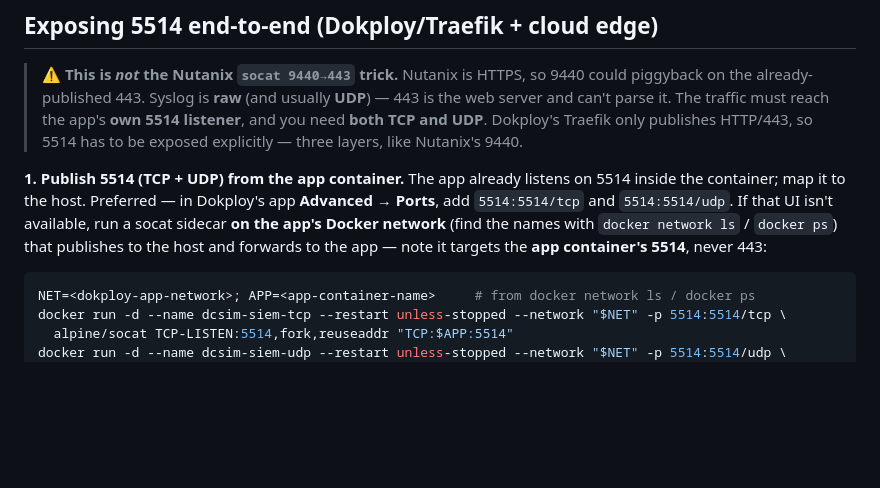
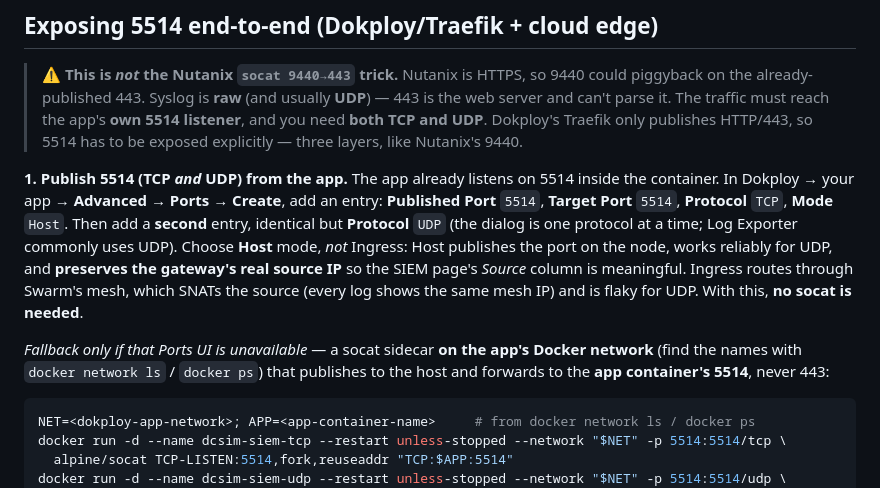
Before and after one commit to alshawwaf/Drawbridge, a Markdown page: docs/integrations/siem.md, the part around the change. Rendered like a GitHub page; blank space fills up the shorter version.

Commit message:
docs(siem): document the Dokploy Ports UI path (Host mode, TCP+UDP, no socat)
Confirmed the deploy path is Dokploy's Ports feature. Lead the recipe with it: two entries (5514→5514 TCP and UDP) in Host mode — Host preserves the gateway's real source IP and handles UDP, vs Ingress which SNATs via the Swarm mesh and is flaky for UDP. socat demoted to fallback.

````diff
--- a/docs/integrations/siem.md
+++ b/docs/integrations/siem.md
@@ -52,11 +52,18 @@ Set `DCSIM_SYSLOG_PORT=0` to disable the listener.
 > UDP**. Dokploy's Traefik only publishes HTTP/443, so 5514 has to be exposed explicitly — three layers,
 > like Nutanix's 9440.
 
-**1. Publish 5514 (TCP + UDP) from the app container.** The app already listens on 5514 inside the
-container; map it to the host. Preferred — in Dokploy's app **Advanced → Ports**, add `5514:5514/tcp`
-and `5514:5514/udp`. If that UI isn't available, run a socat sidecar **on the app's Docker network**
-(find the names with `docker network ls` / `docker ps`) that publishes to the host and forwards to the
-app — note it targets the **app container's 5514**, never 443:
+**1. Publish 5514 (TCP *and* UDP) from the app.** The app already listens on 5514 inside the container.
+In Dokploy → your app → **Advanced → Ports → Create**, add an entry: **Published Port** `5514`,
+**Target Port** `5514`, **Protocol** `TCP`, **Mode** `Host`. Then add a **second** entry, identical but
+**Protocol** `UDP` (the dialog is one protocol at a time; Log Exporter commonly uses UDP). Choose
+**Host** mode, *not* Ingress: Host publishes the port on the node, works reliably for UDP, and
+**preserves the gateway's real source IP** so the SIEM page's *Source* column is meaningful. Ingress
+routes through Swarm's mesh, which SNATs the source (every log shows the same mesh IP) and is flaky for
+UDP. With this, **no socat is needed**.
+
+_Fallback only if that Ports UI is unavailable_ — a socat sidecar **on the app's Docker network** (find
+the names with `docker network ls` / `docker ps`) that publishes to the host and forwards to the **app
+container's 5514**, never 443:
 
 ```bash
 NET=<dokploy-app-network>; APP=<app-container-name>     # from docker network ls / docker ps
````
